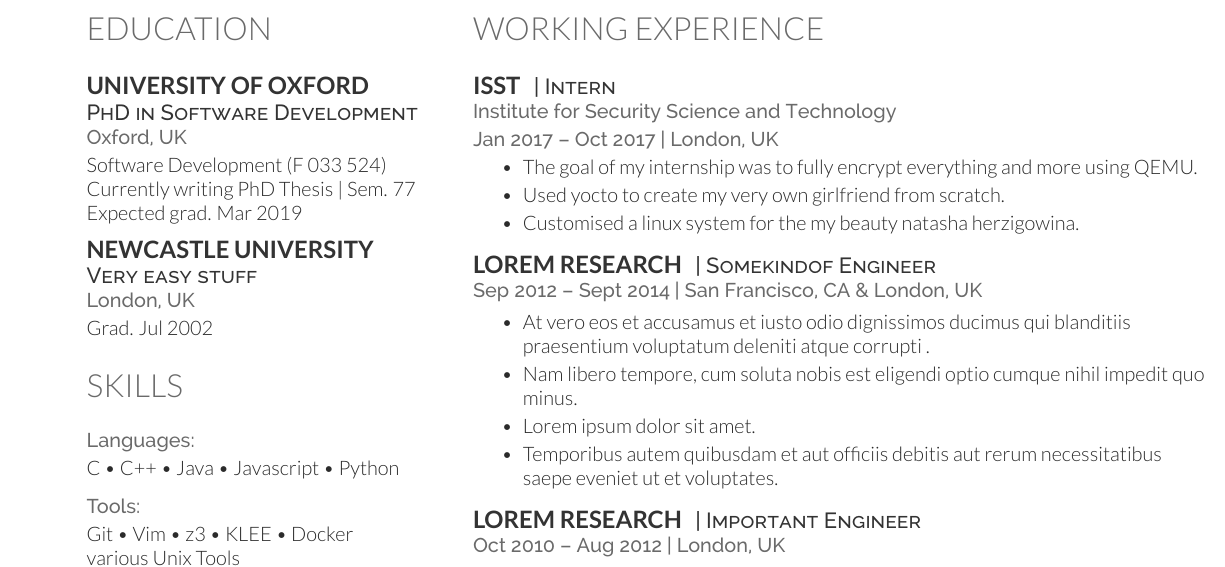
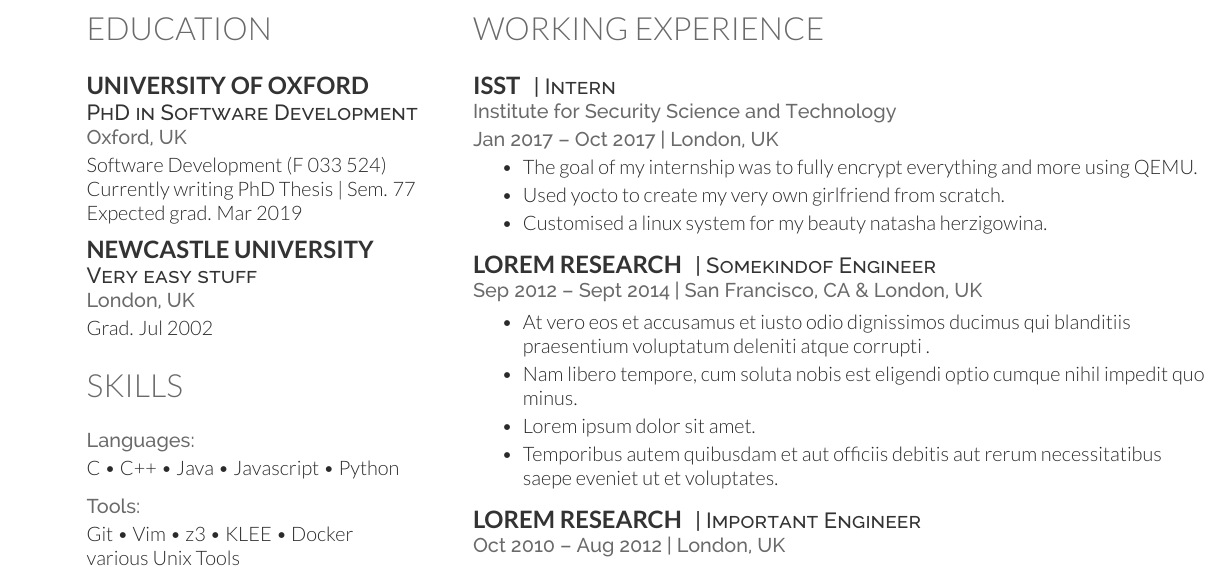
Before and after one commit to theuema/Resume, a LaTeX CV (resume.tex): part of page 1 of 2, cut so that both start at the same text. Compiled offline with XeLaTeX.

Commit message:
typo in resume.tex

```diff
--- a/resume.tex
+++ b/resume.tex
@@ -81,7 +81,7 @@
 
 		\item The goal of my internship was to fully encrypt everything and more using QEMU.
 		\item Used yocto to create my very own girlfriend from scratch.
-		\item Customised a linux system for the my beauty natasha herzigowina.
+		\item Customised a linux system for my beauty natasha herzigowina.
 
 	\end{tightemize}
 	\sectionsep
```
Also changed, not shown: resume.pdf.
